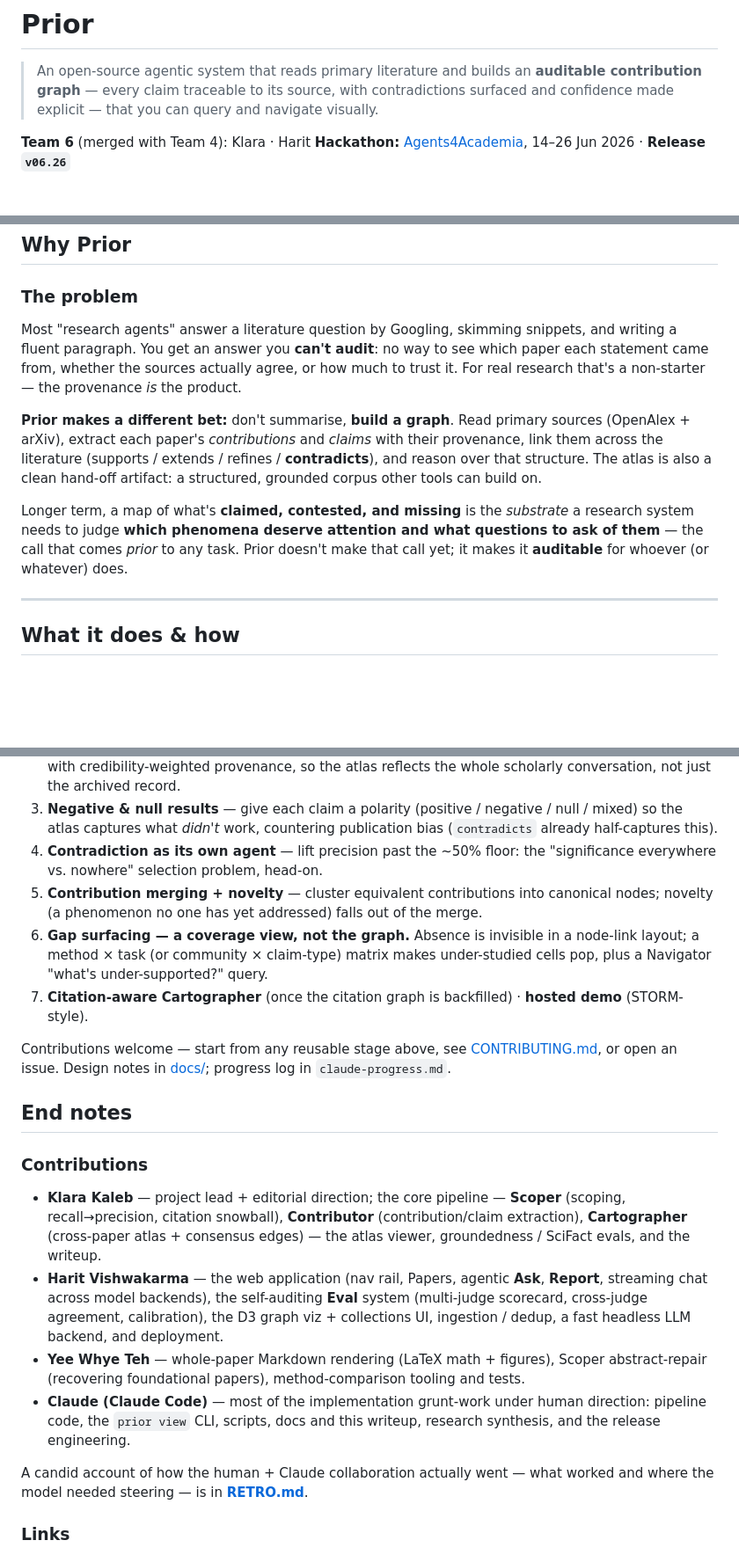
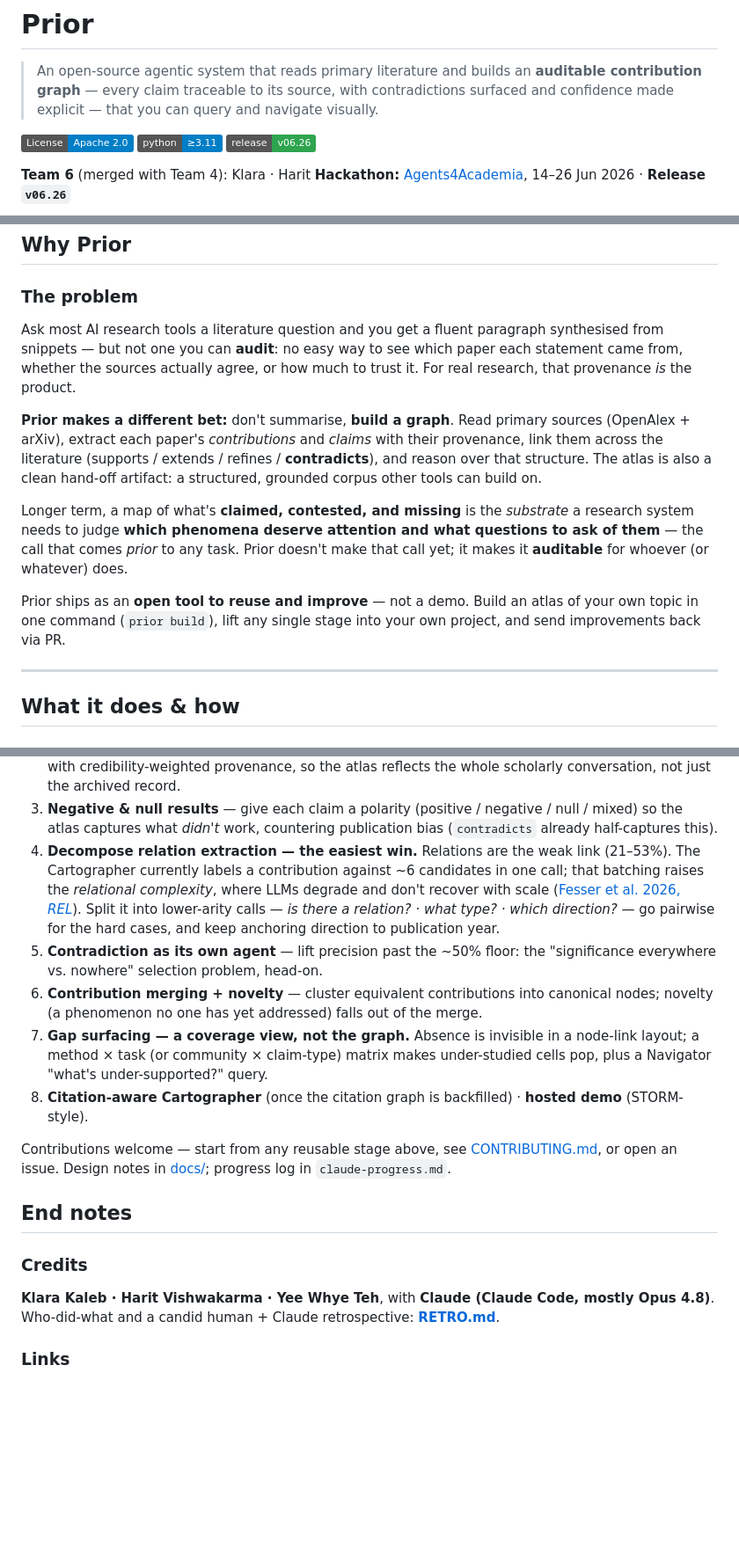
Before and after one commit to Agents4Academia-AI/prior, a Markdown page: README.md, 3 parts joined by grey strips. Shown at 88% size. Rendered like a GitHub page; badges without logos; blank space fills up the shorter version.

```diff
--- a/README.md
+++ b/README.md
@@ -4,6 +4,10 @@
 > **auditable contribution graph** — every claim traceable to its source, with
 > contradictions surfaced and confidence made explicit — that you can query and
 > navigate visually.
+
+[![License: Apache 2.0](https://img.shields.io/badge/License-Apache_2.0-blue.svg)](LICENSE)
+[![Python ≥3.11](https://img.shields.io/badge/python-%E2%89%A53.11-blue.svg)](https://www.python.org/)
+[![Release v06.26](https://img.shields.io/badge/release-v06.26-2ea44f.svg)](https://github.com/Agents4Academia-AI/prior/releases/tag/v06.26)
 
 **Team 6** (merged with Team 4): Klara · Harit
 **Hackathon:** [Agents4Academia](https://agents4academia.github.io), 14–26 Jun 2026 · **Release `v06.26`**
@@ -16,11 +20,10 @@
 
 ### The problem
 
-Most "research agents" answer a literature question by Googling, skimming
-snippets, and writing a fluent paragraph. You get an answer you **can't audit**:
-no way to see which paper each statement came from, whether the sources actually
-agree, or how much to trust it. For real research that's a non-starter — the
-provenance *is* the product.
+Ask most AI research tools a literature question and you get a fluent paragraph
+synthesised from snippets — but not one you can **audit**: no easy way to see which
+paper each statement came from, whether the sources actually agree, or how much to
+trust it. For real research, that provenance *is* the product.
 
 **Prior makes a different bet:** don't summarise, **build a graph**. Read primary
 sources (OpenAlex + arXiv), extract each paper's *contributions* and *claims*
@@ -32,6 +35,10 @@ Longer term, a map of what's **claimed, contested, and missing** is the *substra
 a research system needs to judge **which phenomena deserve attention and what
 questions to ask of them** — the call that comes *prior* to any task. Prior doesn't
 make that call yet; it makes it **auditable** for whoever (or whatever) does.
+
+Prior ships as an **open tool to reuse and improve** — not a demo. Build an atlas of your
+own topic in one command (`prior build`), lift any single stage into your own project, and
+send improvements back via PR.
 
 ---
 
@@ -238,14 +235,21 @@ Each step makes the map better at flagging *which* phenomena deserve attention a
 3. **Negative & null results** — give each claim a polarity (positive / negative /
    null / mixed) so the atlas captures what *didn't* work, countering publication
    bias (`contradicts` already half-captures this).
-4. **Contradiction as its own agent** — lift precision past the ~50% floor: the
+4. **Decompose relation extraction — the easiest win.** Relations are the weak link
+   (21–53%). The Cartographer currently labels a contribution against ~6 candidates in
+   one call; that batching raises the *relational complexity*, where LLMs degrade and
+   don't recover with scale ([Fesser et al. 2026, *REL*](https://arxiv.org/abs/2604.12176)).
+   Split it into lower-arity calls — *is there a relation? · what type? · which
+   direction?* — go pairwise for the hard cases, and keep anchoring direction to
+   publication year.
+5. **Contradiction as its own agent** — lift precision past the ~50% floor: the
    "significance everywhere vs. nowhere" selection problem, head-on.
-5. **Contribution merging + novelty** — cluster equivalent contributions into
+6. **Contribution merging + novelty** — cluster equivalent contributions into
    canonical nodes; novelty (a phenomenon no one has yet addressed) falls out of the merge.
-6. **Gap surfacing — a coverage view, not the graph.** Absence is invisible in a
+7. **Gap surfacing — a coverage view, not the graph.** Absence is invisible in a
    node-link layout; a method × task (or community × claim-type) matrix makes
    under-studied cells pop, plus a Navigator "what's under-supported?" query.
-7. **Citation-aware Cartographer** (once the citation graph is backfilled) ·
+8. **Citation-aware Cartographer** (once the citation graph is backfilled) ·
    **hosted demo** (STORM-style).
 
 Contributions welcome — start from any reusable stage above, see
@@ -254,24 +258,11 @@ progress log in `claude-progress.md`.
 
 ## End notes
 
-### Contributions
+### Credits
 
-- **Klara Kaleb** — project lead + editorial direction; the core pipeline — **Scoper**
-  (scoping, recall→precision, citation snowball), **Contributor** (contribution/claim
-  extraction), **Cartographer** (cross-paper atlas + consensus edges) — the atlas
-  viewer, groundedness / SciFact evals, and the writeup.
-- **Harit Vishwakarma** — the web application (nav rail, Papers, agentic **Ask**,
-  **Report**, streaming chat across model backends), the self-auditing **Eval** system
-  (multi-judge scorecard, cross-judge agreement, calibration), the D3 graph viz +
-  collections UI, ingestion / dedup, a fast headless LLM backend, and deployment.
-- **Yee Whye Teh** — whole-paper Markdown rendering (LaTeX math + figures), Scoper
-  abstract-repair (recovering foundational papers), method-comparison tooling and tests.
-- **Claude (Claude Code)** — most of the implementation grunt-work under human
-  direction: pipeline code, the `prior view` CLI, scripts, docs and this writeup,
-  research synthesis, and the release engineering.
-
-A candid account of how the human + Claude collaboration actually went — what worked
-and where the model needed steering — is in **[RETRO.md](RETRO.md)**.
+**Klara Kaleb · Harit Vishwakarma · Yee Whye Teh**, with **Claude (Claude Code, mostly
+Opus 4.8)**. Who-did-what and a candid human + Claude retrospective:
+**[RETRO.md](RETRO.md)**.
 
 ### Links
 
```
Also changed, not shown: other parts of README.md (+21 -25 lines), RETRO.md (+23 -4 lines), docs/prior-demo.gif.
